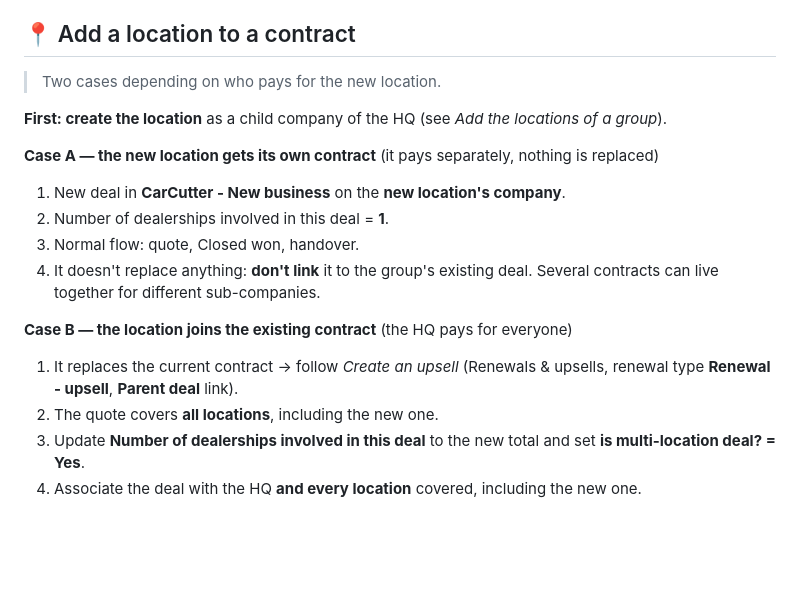
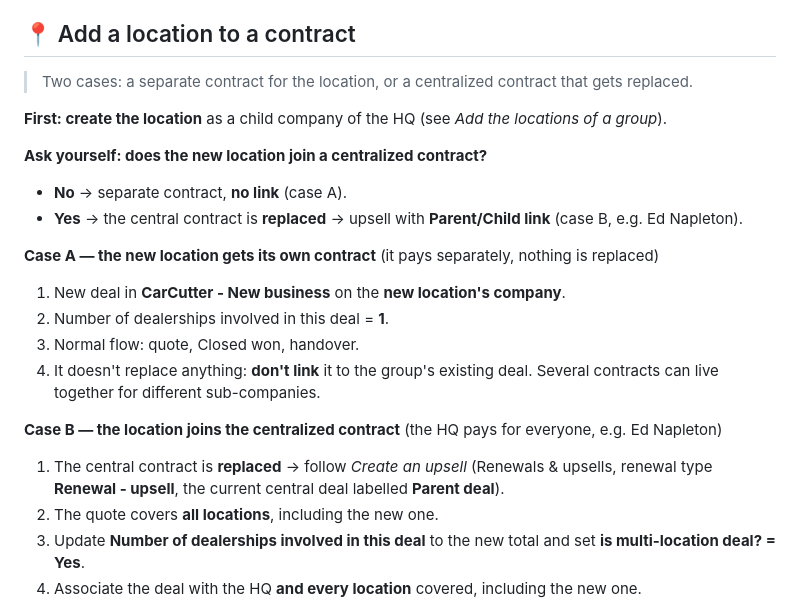
Before and after one commit to FannyKauffer/crm-sales-training, a Markdown page: howto.md, the part around the change. Rendered like a GitHub page; blank space fills up the shorter version.

Commit message:
Clarify: a location added to a centralized contract is an upsell
Separate contract for a new location = no link; location joining a
centralized contract = the central contract is replaced (upsell,
Parent/Child), e.g. Ed Napleton.

Co-Authored-By: Claude Opus 5.5 <noreply@anthropic.com>

```diff
--- a/howto.md
+++ b/howto.md
@@ -274,9 +274,13 @@ When the upsell is won, HubSpot automatically stops the old contract (old deal
 
 ## 📍 Add a location to a contract
 
-> Two cases depending on who pays for the new location.
+> Two cases: a separate contract for the location, or a centralized contract that gets replaced.
 
 **First: create the location** as a child company of the HQ (see *Add the locations of a group*).
+
+**Ask yourself: does the new location join a centralized contract?**
+- **No** → separate contract, **no link** (case A).
+- **Yes** → the central contract is **replaced** → upsell with **Parent/Child link** (case B, e.g. Ed Napleton).
 
 **Case A — the new location gets its own contract** (it pays separately, nothing is replaced)
 1. New deal in **CarCutter - New business** on the **new location's company**.
@@ -284,8 +288,8 @@ When the upsell is won, HubSpot automatically stops the old contract (old deal
 3. Normal flow: quote, Closed won, handover.
 4. It doesn't replace anything: **don't link** it to the group's existing deal. Several contracts can live together for different sub-companies.
 
-**Case B — the location joins the existing contract** (the HQ pays for everyone)
-1. It replaces the current contract → follow *Create an upsell* (Renewals & upsells, renewal type **Renewal - upsell**, **Parent deal** link).
+**Case B — the location joins the centralized contract** (the HQ pays for everyone, e.g. Ed Napleton)
+1. The central contract is **replaced** → follow *Create an upsell* (Renewals & upsells, renewal type **Renewal - upsell**, the current central deal labelled **Parent deal**).
 2. The quote covers **all locations**, including the new one.
 3. Update **Number of dealerships involved in this deal** to the new total and set **is multi-location deal? = Yes**.
 4. Associate the deal with the HQ **and every location** covered, including the new one.
```
Also changed, not shown: guidelines.md (+1 -0 lines).
